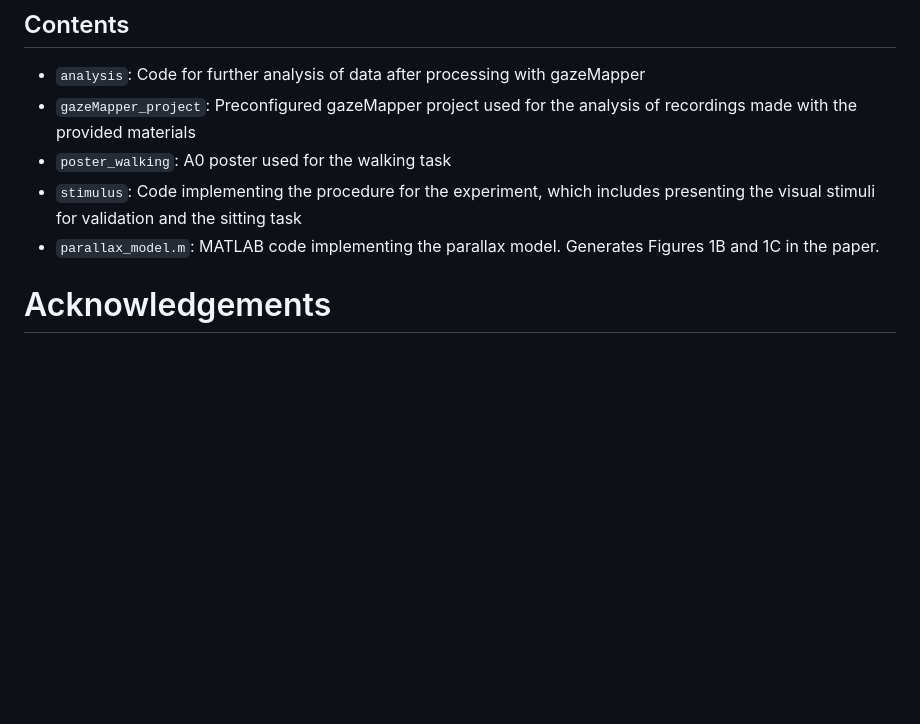
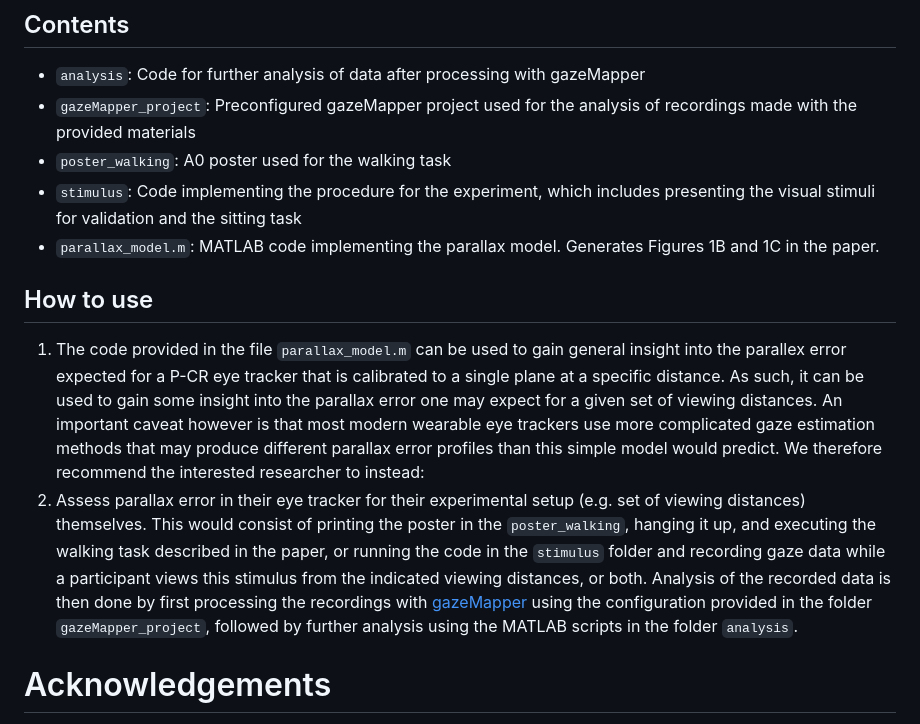
Before and after one commit to dcnieho/NiehorsteretalParallaxTest, a Markdown page: readme.md, the part around the change. Drawn GitHub-style; blank space fills up the shorter version.

Commit message:
Update README with usage instructions
Added usage instructions for the parallax model code and parallax error assessment.

```diff
--- a/readme.md
+++ b/readme.md
@@ -9,6 +9,10 @@ When using the contents of this repository in your work, please cite Niehorster
 - `poster_walking`: A0 poster used for the walking task
 - `stimulus`: Code implementing the procedure for the experiment, which includes presenting the visual stimuli for validation and the sitting task
 - `parallax_model.m`: MATLAB code implementing the parallax model. Generates Figures 1B and 1C in the paper.
+
+## How to use
+1. The code provided in the file `parallax_model.m` can be used to gain general insight into the parallex error expected for a P-CR eye tracker that is calibrated to a single plane at a specific distance. As such, it can be used to gain some insight into the parallax error one may expect for a given set of viewing distances. An important caveat however is that most modern wearable eye trackers use more complicated gaze estimation methods that may produce different parallax error profiles than this simple model would predict. We therefore recommend the interested researcher to instead:
+2. Assess parallax error in their eye tracker for their experimental setup (e.g. set of viewing distances) themselves. This would consist of printing the poster in the `poster_walking`, hanging it up, and executing the walking task described in the paper, or running the code in the `stimulus` folder and recording gaze data while a participant views this stimulus from the indicated viewing distances, or both. Analysis of the recorded data is then done by first processing the recordings with [gazeMapper](https://github.com/dcnieho/gazeMapper) using the configuration provided in the folder `gazeMapper_project`, followed by further analysis using the MATLAB scripts in the folder `analysis`.
 
 # Acknowledgements
 The authors gratefully acknowledge the Lund University Humanities Lab.
```
